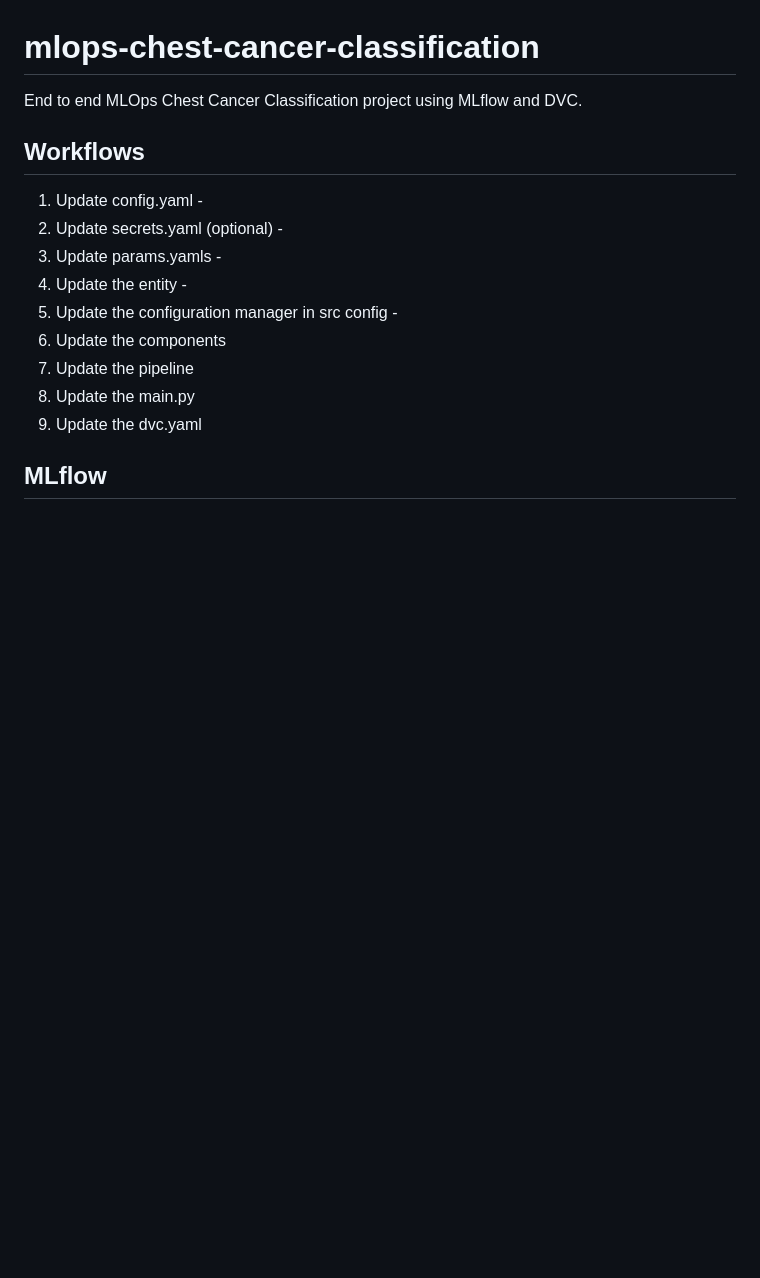
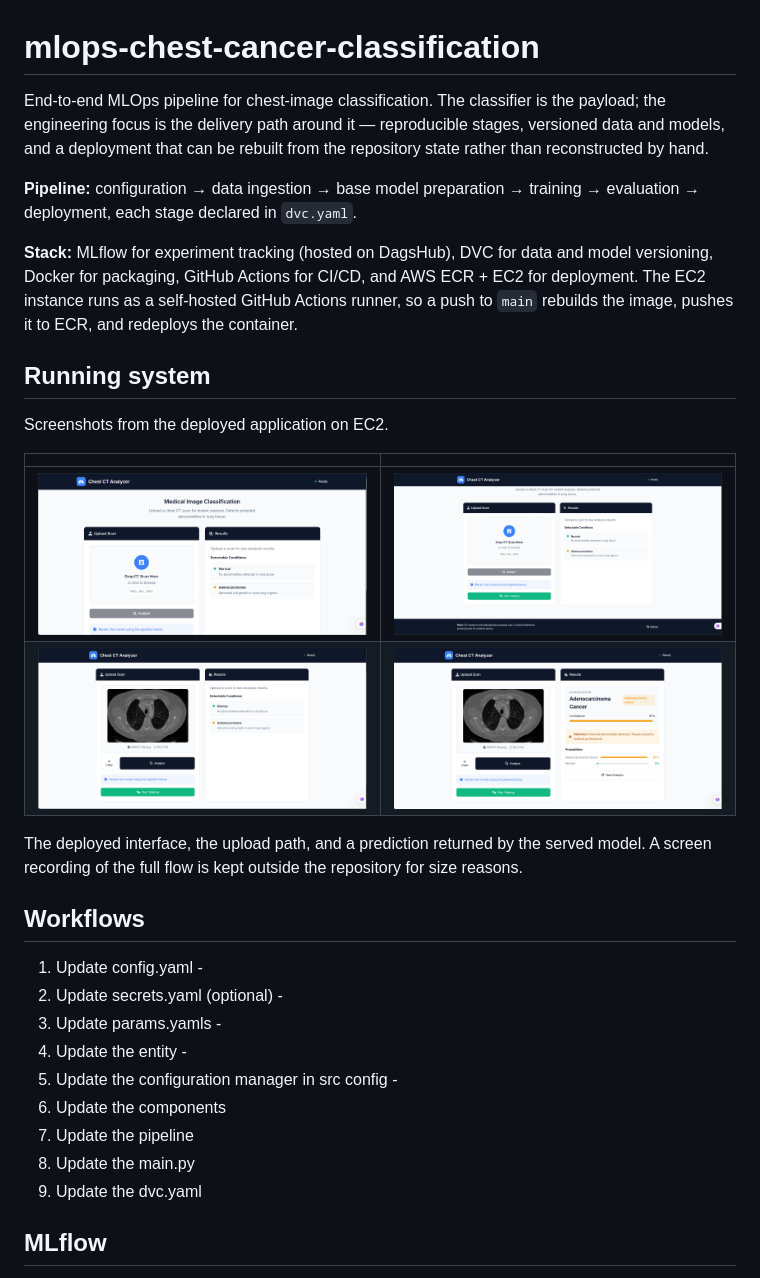
Before and after one commit to Abdullah2240/mlops-chest-cancer-classification, a Markdown page: README.md, the part around the change. Drawn GitHub-style; pictures changed too: mlops-proof/main screen 1.png (added), mlops-proof/main screen 2.png (added), mlops-proof/results.png (added); blank space fills up the shorter version.

Commit message:
Document the deployed system in the README
The README opened with build steps and no description of what the project
produces, so the repository gave no evidence the pipeline was ever deployed.

Add a summary of the pipeline stages and delivery path, and commit four
screenshots of the running application on EC2. The screen recording stays
out of the repository at 51MB; the mp4 is gitignored instead.

```diff
--- a/README.md
+++ b/README.md
@@ -1,5 +1,28 @@
 # mlops-chest-cancer-classification
-End to end MLOps Chest Cancer Classification project using MLflow and DVC.
+
+End-to-end MLOps pipeline for chest-image classification. The classifier is the payload; the
+engineering focus is the delivery path around it — reproducible stages, versioned data and models,
+and a deployment that can be rebuilt from the repository state rather than reconstructed by hand.
+
+**Pipeline:** configuration → data ingestion → base model preparation → training → evaluation →
+deployment, each stage declared in `dvc.yaml`.
+
+**Stack:** MLflow for experiment tracking (hosted on DagsHub), DVC for data and model versioning,
+Docker for packaging, GitHub Actions for CI/CD, and AWS ECR + EC2 for deployment. The EC2 instance
+runs as a self-hosted GitHub Actions runner, so a push to `main` rebuilds the image, pushes it to
+ECR, and redeploys the container.
+
+## Running system
+
+Screenshots from the deployed application on EC2.
+
+| | |
+|---|---|
+| ![Main screen](mlops-proof/main%20screen%201.png) | ![Main screen, alternate view](mlops-proof/main%20screen%202.png) |
+| ![Image upload](mlops-proof/upload%20picture.png) | ![Prediction output](mlops-proof/results.png) |
+
+The deployed interface, the upload path, and a prediction returned by the served model. A screen
+recording of the full flow is kept outside the repository for size reasons.
 
 ## Workflows
 
```
Also changed, not shown: 1 other file.
